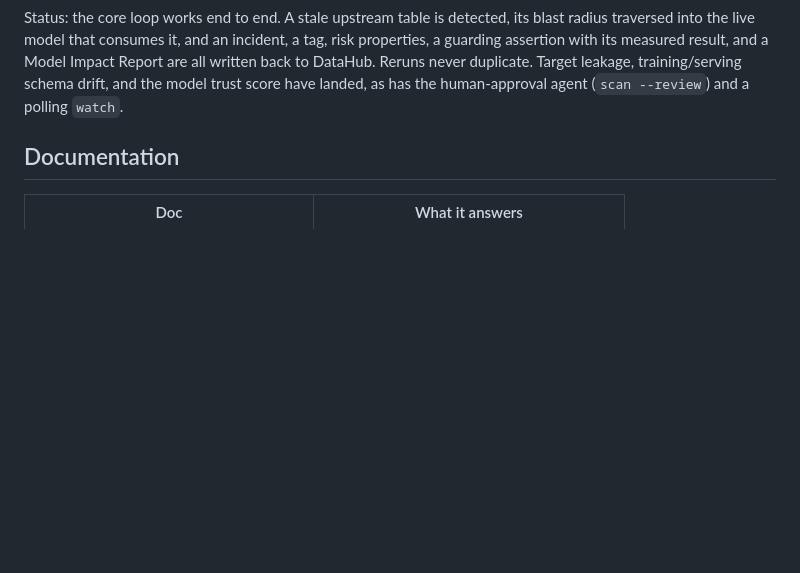
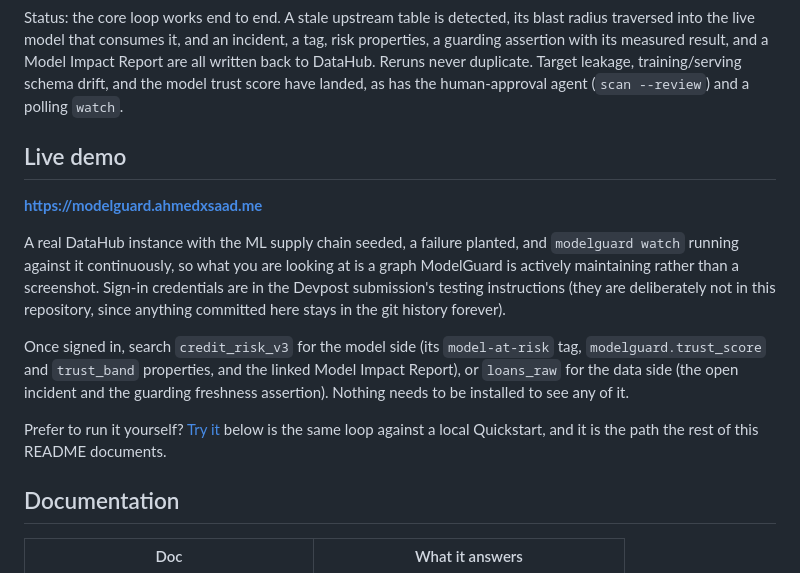
Before and after one commit to Ahmedxsaad/Janus, a Markdown page: README.md, the part around the change. Rendered like a GitHub page; blank space fills up the shorter version.

Commit message:
docs: put the live demo URL in the README
The strongest thing this project can hand a judge is a URL that
already works, and it appeared nowhere in the README: it existed only
in the decision log. A judge reading this repo had no way to know
there was anything to click.

Credentials stay out of git deliberately and live in the Devpost
submission's testing instructions instead, which is where the rules
ask for them and which does not put them in the history forever.

```diff
--- a/README.md
+++ b/README.md
@@ -16,6 +16,26 @@ a tag, risk properties, a guarding assertion with its measured result, and a
 Model Impact Report are all written back to DataHub. Reruns never duplicate.
 Target leakage, training/serving schema drift, and the model trust score have
 landed, as has the human-approval agent (`scan --review`) and a polling `watch`.
+
+## Live demo
+
+**<https://modelguard.ahmedxsaad.me>**
+
+A real DataHub instance with the ML supply chain seeded, a failure planted, and
+`modelguard watch` running against it continuously, so what you are looking at
+is a graph ModelGuard is actively maintaining rather than a screenshot. Sign-in
+credentials are in the Devpost submission's testing instructions (they are
+deliberately not in this repository, since anything committed here stays in the
+git history forever).
+
+Once signed in, search `credit_risk_v3` for the model side (its
+`model-at-risk` tag, `modelguard.trust_score` and `trust_band` properties, and
+the linked Model Impact Report), or `loans_raw` for the data side (the open
+incident and the guarding freshness assertion). Nothing needs to be installed
+to see any of it.
+
+Prefer to run it yourself? [Try it](#try-it) below is the same loop against a
+local Quickstart, and it is the path the rest of this README documents.
 
 ## Documentation
 
```
